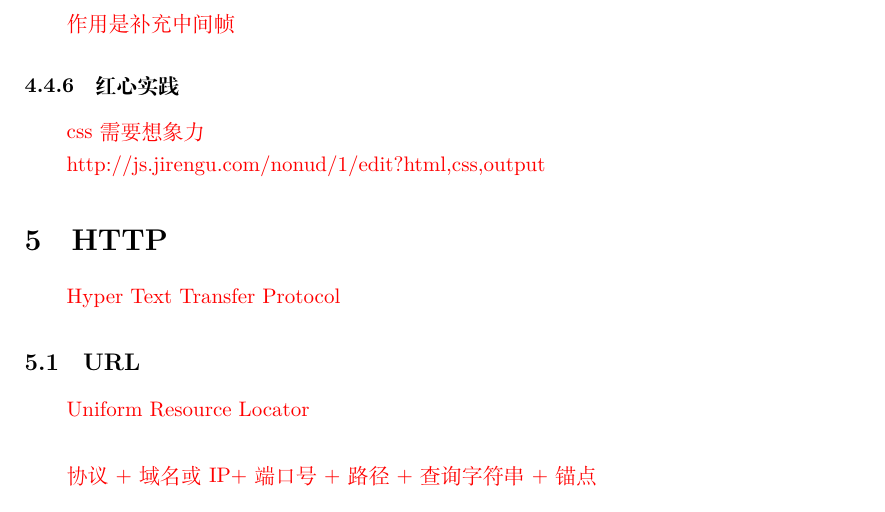
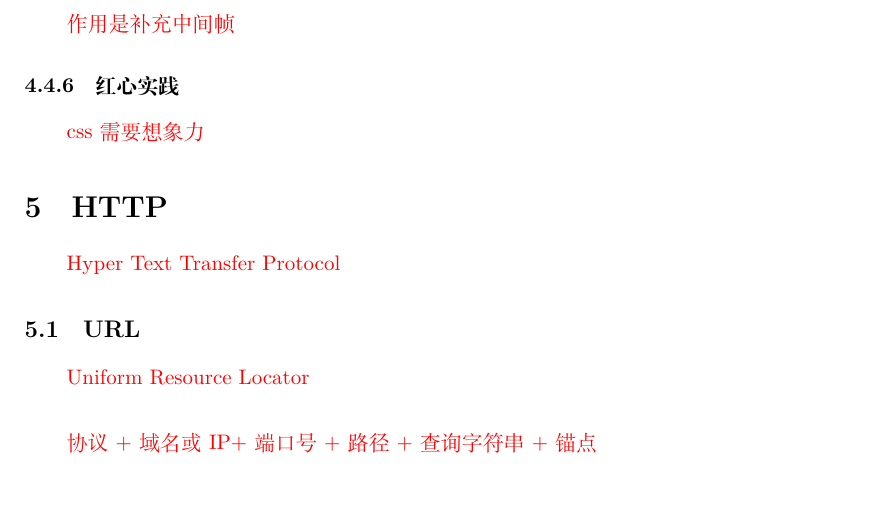
Before and after one commit to syuancao/FrontNote, a LaTeX paper (front.tex): part of page 13 of 16, cut so that both start at the same text. Compiled offline with XeLaTeX.

```diff
--- a/front.tex
+++ b/front.tex
@@ -511,8 +511,6 @@
 \red{作用是补充中间帧}
 \subsubsection{红心实践}
 \red{css需要想象力}
-\p
-\red{http://js.jirengu.com/nonud/1/edit?html,css,output}
 \section{HTTP}
 \red{Hyper Text Transfer Protocol}
 \subsection{URL}
```
Also changed, not shown: front.pdf, 2 other files.
